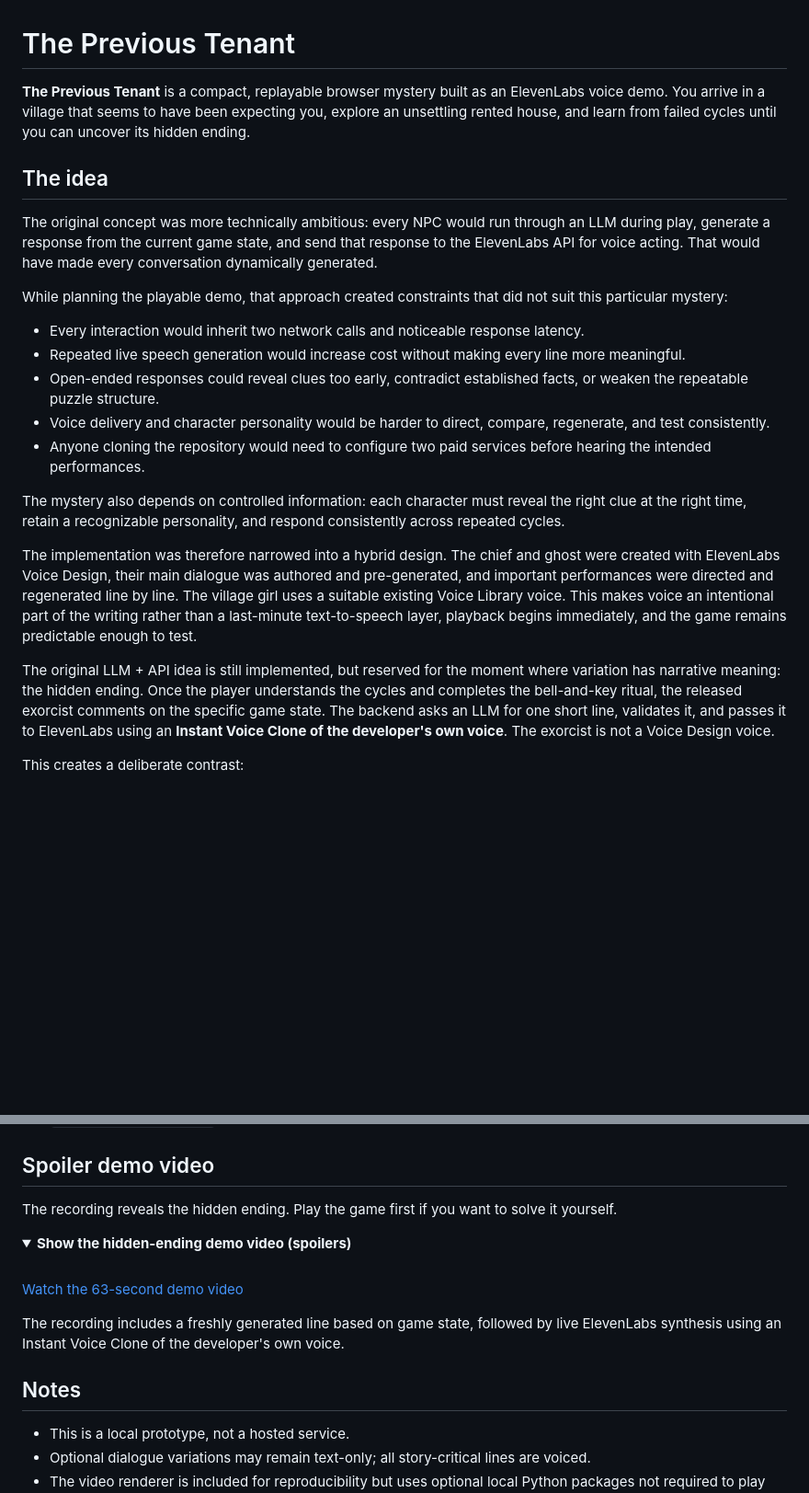
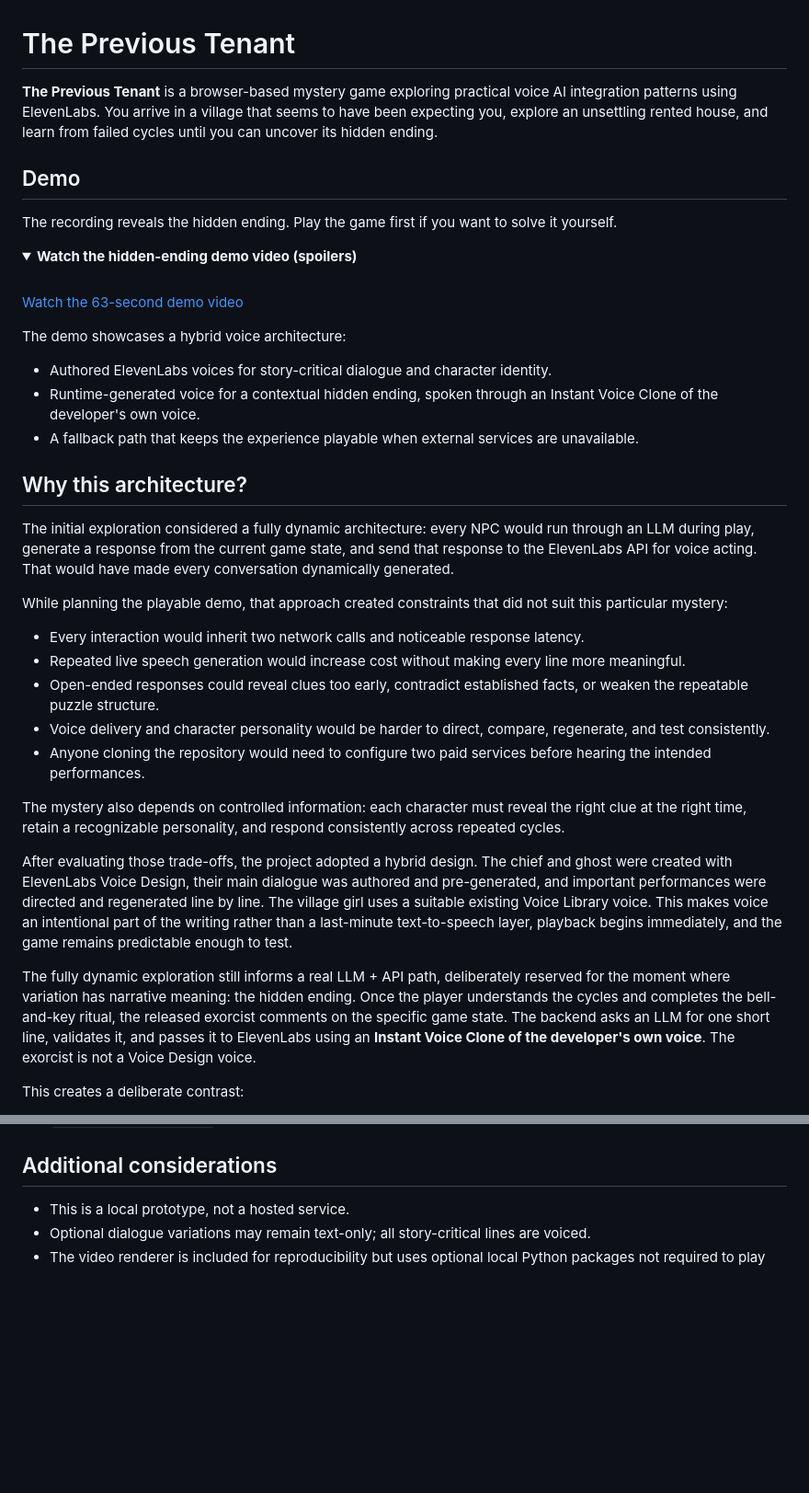
Before and after one commit to YenWei/ThePreviousTenant, a Markdown page: README.md, 2 parts joined by grey strips. Shown at 92% size. Drawn GitHub-style; folded sections open; blank space fills up the shorter version.

Commit message:
Refine README product positioning

```diff
--- a/README.md
+++ b/README.md
@@ -1,10 +1,29 @@
 # The Previous Tenant
 
-**The Previous Tenant** is a compact, replayable browser mystery built as an ElevenLabs voice demo. You arrive in a village that seems to have been expecting you, explore an unsettling rented house, and learn from failed cycles until you can uncover its hidden ending.
+**The Previous Tenant** is a browser-based mystery game exploring practical voice AI integration patterns using ElevenLabs. You arrive in a village that seems to have been expecting you, explore an unsettling rented house, and learn from failed cycles until you can uncover its hidden ending.
 
-## The idea
+## Demo
 
-The original concept was more technically ambitious: every NPC would run through an LLM during play, generate a response from the current game state, and send that response to the ElevenLabs API for voice acting. That would have made every conversation dynamically generated.
+The recording reveals the hidden ending. Play the game first if you want to solve it yourself.
+
+<details>
+<summary><strong>Watch the hidden-ending demo video (spoilers)</strong></summary>
+
+<br>
+
+[Watch the 63-second demo video](./the-previous-tenant-demo-v2.mp4)
+
+The demo showcases a hybrid voice architecture:
+
+- Authored ElevenLabs voices for story-critical dialogue and character identity.
+- Runtime-generated voice for a contextual hidden ending, spoken through an Instant Voice Clone of the developer's own voice.
+- A fallback path that keeps the experience playable when external services are unavailable.
+
+</details>
+
+## Why this architecture?
+
+The initial exploration considered a fully dynamic architecture: every NPC would run through an LLM during play, generate a response from the current game state, and send that response to the ElevenLabs API for voice acting. That would have made every conversation dynamically generated.
 
 While planning the playable demo, that approach created constraints that did not suit this particular mystery:
 
@@ -16,9 +35,9 @@ While planning the playable demo, that approach created constraints that did not
 
 The mystery also depends on controlled information: each character must reveal the right clue at the right time, retain a recognizable personality, and respond consistently across repeated cycles.
 
-The implementation was therefore narrowed into a hybrid design. The chief and ghost were created with ElevenLabs Voice Design, their main dialogue was authored and pre-generated, and important performances were directed and regenerated line by line. The village girl uses a suitable existing Voice Library voice. This makes voice an intentional part of the writing rather than a last-minute text-to-speech layer, playback begins immediately, and the game remains predictable enough to test.
+After evaluating those trade-offs, the project adopted a hybrid design. The chief and ghost were created with ElevenLabs Voice Design, their main dialogue was authored and pre-generated, and important performances were directed and regenerated line by line. The village girl uses a suitable existing Voice Library voice. This makes voice an intentional part of the writing rather than a last-minute text-to-speech layer, playback begins immediately, and the game remains predictable enough to test.
 
-The original LLM + API idea is still implemented, but reserved for the moment where variation has narrative meaning: the hidden ending. Once the player understands the cycles and completes the bell-and-key ritual, the released exorcist comments on the specific game state. The backend asks an LLM for one short line, validates it, and passes it to ElevenLabs using an **Instant Voice Clone of the developer's own voice**. The exorcist is not a Voice Design voice.
+The fully dynamic exploration still informs a real LLM + API path, deliberately reserved for the moment where variation has narrative meaning: the hidden ending. Once the player understands the cycles and completes the bell-and-key ritual, the released exorcist comments on the specific game state. The backend asks an LLM for one short line, validates it, and passes it to ElevenLabs using an **Instant Voice Clone of the developer's own voice**. The exorcist is not a Voice Design voice.
 
 This creates a deliberate contrast:
 
@@ -125,22 +144,7 @@ Never put credentials in `game.js`, `index.html`, screenshots, or committed file
 - `game-design.md` — complete narrative and interaction design
 - `PROJECT-POSITIONING.md` — scope and product reasoning
 
-## Spoiler demo video
-
-The recording reveals the hidden ending. Play the game first if you want to solve it yourself.
-
-<details>
-<summary><strong>Show the hidden-ending demo video (spoilers)</strong></summary>
-
-<br>
-
-[Watch the 63-second demo video](./the-previous-tenant-demo-v2.mp4)
-
-The recording includes a freshly generated line based on game state, followed by live ElevenLabs synthesis using an Instant Voice Clone of the developer's own voice.
-
-</details>
-
-## Notes
+## Additional considerations
 
 - This is a local prototype, not a hosted service.
 - Optional dialogue variations may remain text-only; all story-critical lines are voiced.
```
